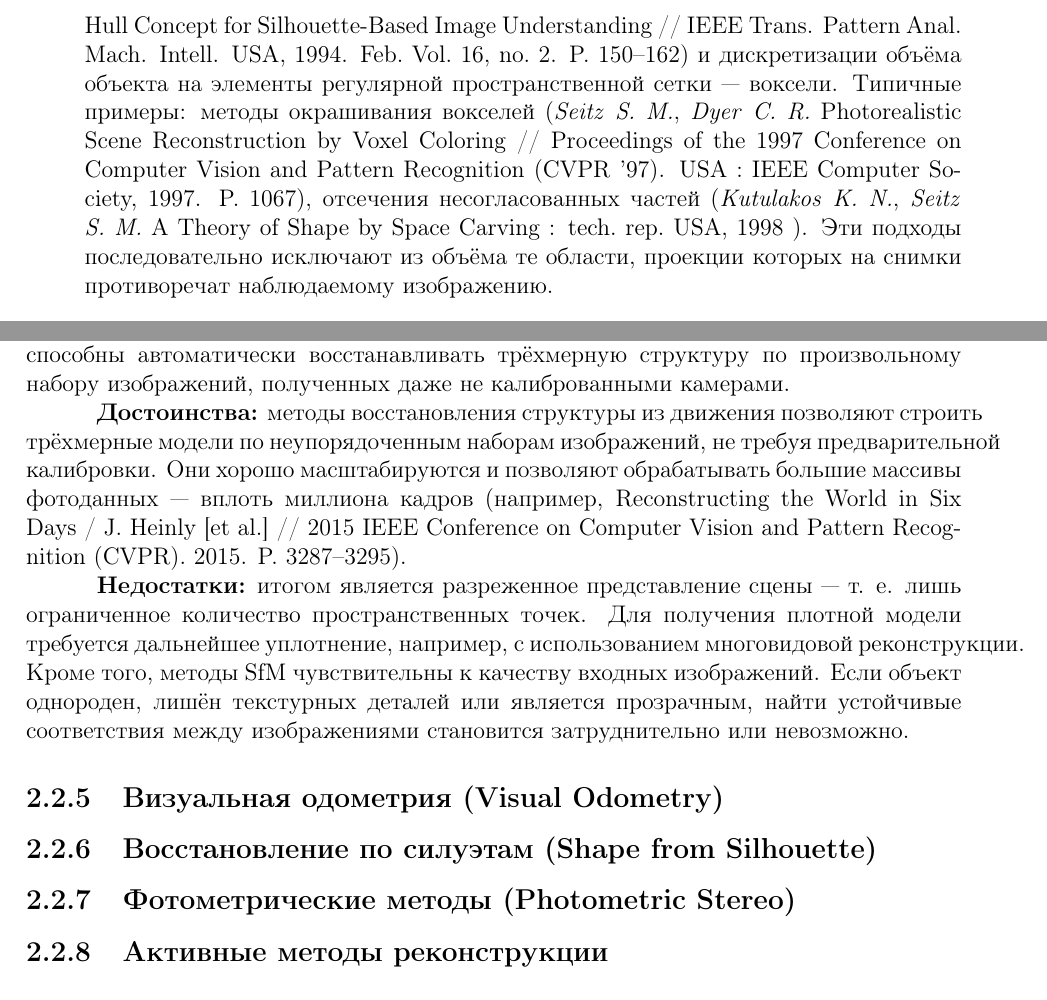
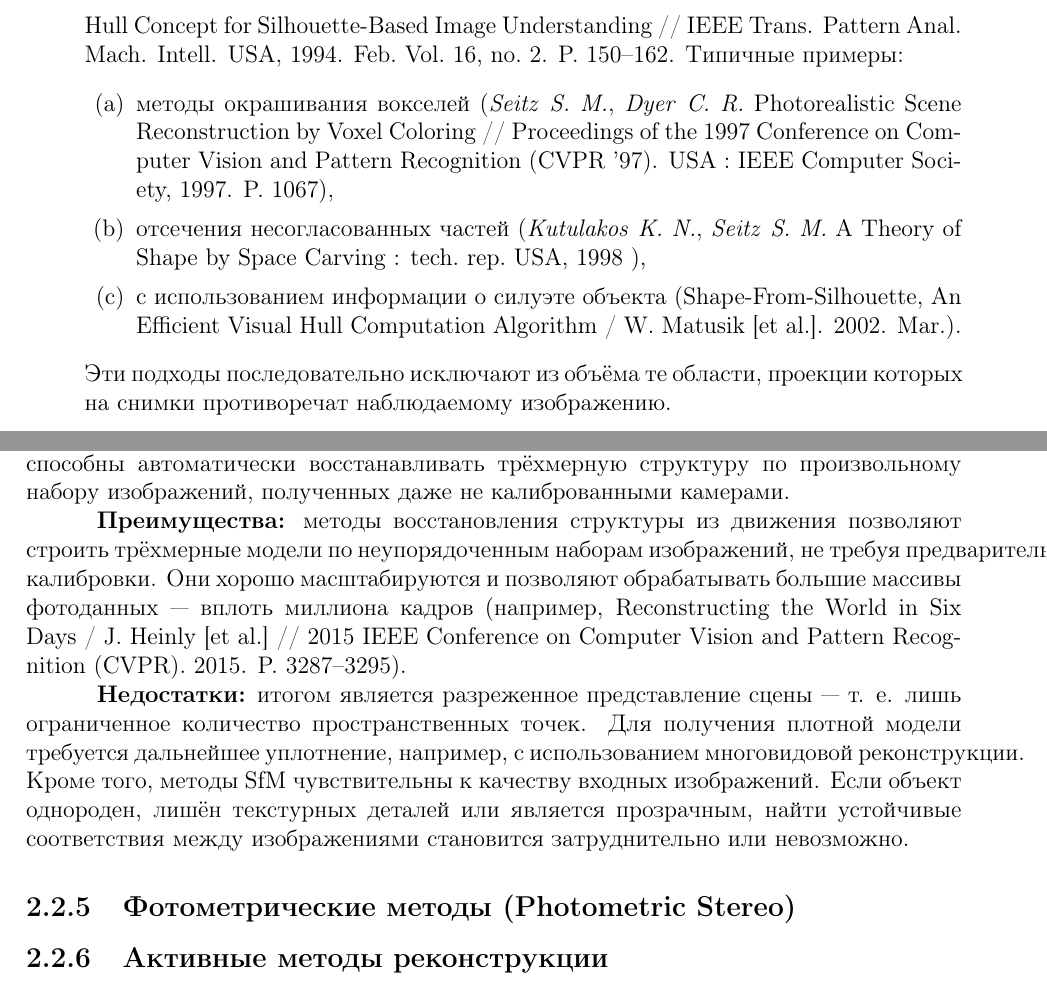
Before and after one commit to SherAndrei/3d-reconstruction, a LaTeX thesis (Thesis/main.tex, which reads Thesis/02-methods-review.tex, Thesis/references.bib): two parts of pages 8 and 10 of 18 before the commit and two parts of pages 7 and 9 of 17 after it, joined at a grey line, cut so that both start at the same text. Compiled offline with pdfLaTeX.

Commit message:
02-methods-review: provide citation for shape from silhoutte

```diff
--- a/Thesis/02-methods-review.tex
+++ b/Thesis/02-methods-review.tex
@@ -87,12 +87,15 @@ Multi-View Stereo, сокращённо MVS) представляют собой
 Среди направлений многовидовой реконструкции есть несколько популярных:
 
 \begin{enumerate}
-	\item Методы, основанные на построении визуальной оболочки (\cite{10.1109/34.273735})
-	и дискретизации объёма объекта на элементы регулярной пространственной сетки —
-	воксели. Типичные примеры: методы окрашивания вокселей (\cite{10.5555/794189.794361}),
-	отсечения несогласованных частей (\cite{10.5555/898435}). Эти подходы последовательно
-	исключают из объёма те области, проекции которых на снимки противоречат
-	наблюдаемому изображению.
+	\item Методы, основанные на построении визуальной оболочки (\cite{10.1109/34.273735}.
+	Типичные примеры:
+	\begin{enumerate}
+		\item методы окрашивания вокселей (\cite{10.5555/794189.794361}),
+		\item отсечения несогласованных частей (\cite{10.5555/898435}),
+		\item с использованием информации о силуэте объекта (Shape-From-Silhouette, \cite{Matusik2002VHull}).
+	\end{enumerate}
+	Эти подходы последовательно исключают из объёма те области, проекции которых
+	на снимки противоречат наблюдаемому изображению.
 
 	\item Многослойные или гибридные подходы, в которых модель сцены
 	представляется совокупностью параллельных пластов (\cite{10.1109/CVPR.1998.698642}).
@@ -190,7 +193,7 @@ Multi-View Stereo, сокращённо MVS) представляют собой
 способны автоматически восстанавливать трёхмерную структуру по произвольному
 набору изображений, полученных даже не калиброванными камерами.
 
-\textbf{Достоинства:} методы восстановления структуры из движения позволяют
+\textbf{Преимущества:} методы восстановления структуры из движения позволяют
 строить трёхмерные модели по неупорядоченным наборам изображений, не требуя
 предварительной калибровки. Они хорошо масштабируются и позволяют обрабатывать
 большие массивы фотоданных — вплоть миллиона кадров (например, \cite{10.1109/CVPR.2015.7298949}).
@@ -203,8 +206,6 @@ Multi-View Stereo, сокращённо MVS) представляют собой
 прозрачным, найти устойчивые соответствия между изображениями становится
 затруднительно или невозможно.
 
-\subsection{Визуальная одометрия (Visual Odometry)}
-\subsection{Восстановление по силуэтам (Shape from Silhouette)}
 \subsection{Фотометрические методы (Photometric Stereo)}
 \subsection{Активные методы реконструкции}
 
--- a/Thesis/references.bib
+++ b/Thesis/references.bib
@@ -241,3 +241,11 @@ keywords = {image-based modeling, image-based rendering, photo browsing, structu
 	keywords={Solid modeling;Streaming media;Visualization;Computational modeling;Registers;Image reconstruction;Scalability},
 	doi={10.1109/CVPR.2015.7298949}
 }
+
+@article{Matusik2002VHull,
+	author = {Matusik, Wojciech and Buehler, Chris and Mcmillan, Leonard and Gortler, Steven},
+	year = {2002},
+	month = {03},
+	pages = {},
+	title = {An Efficient Visual Hull Computation Algorithm}
+}
```
Also changed, not shown: Thesis/01-introduction.tex (+0 -1 lines), Thesis/02-methods-review.tex (10 more changed lines).
